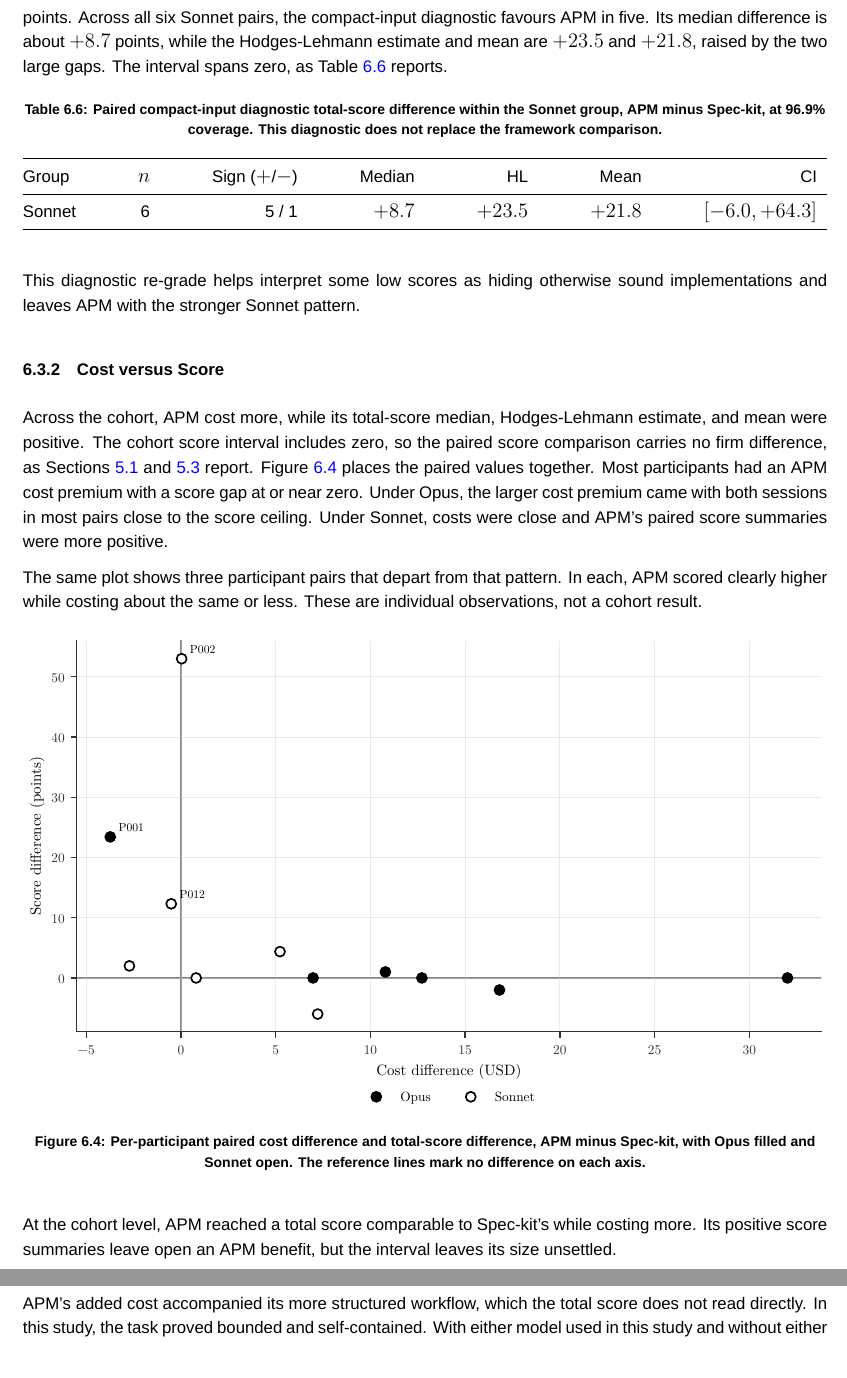
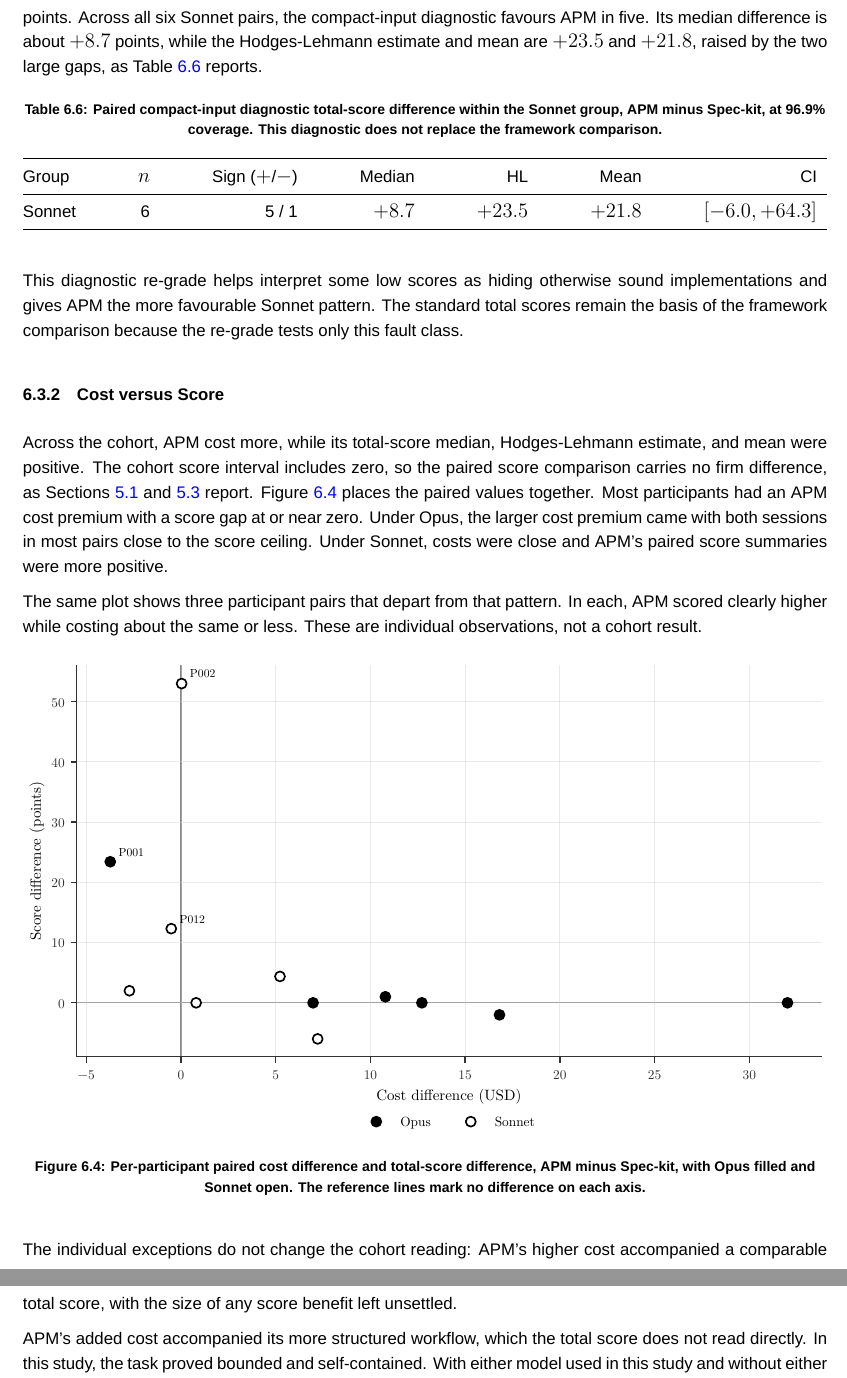
Before and after one commit to sdi2200262/bsc-apm-thesis, a LaTeX thesis (thesis.tex, which reads chapters/discussions/discussions.tex): two parts of pages 47 and 48 of 67, joined at a grey line, cut so that both start at the same text. Compiled offline with XeLaTeX; a missing font is replaced by an installed copy or a similar font.

Commit message:
chore(disc): sharpen section conclusions

```diff
--- a/chapters/discussions/discussions.tex
+++ b/chapters/discussions/discussions.tex
@@ -170,7 +170,7 @@ Each scored 34.0 points, with the Python part complete and almost all of the C p
   \end{tabular*}
 \end{table}
 
-The re-grade recovers three of the five sessions below fifty, both APM sessions and one Spec-kit session. The two scores it does not lift remain indeterminate. They may conceal sound work beyond the re-grade's reach, or they may be genuine shortfalls. The three recovered sessions belong to two participant pairs. In one, both framework sessions carried the defect, so compact input moves the APM-minus-Spec-kit difference from 0.0 to $+5.0$ points. In the other, only the APM session was affected, moving the difference from $+4.4$ to $+64.3$ points. Across all six Sonnet pairs, the compact-input diagnostic favours APM in five. Its median difference is about $+8.7$ points, while the Hodges-Lehmann estimate and mean are $+23.5$ and $+21.8$, raised by the two large gaps. The interval spans zero, as Table~\ref{tab:disc-grading-compact-paired} reports.
+The re-grade recovers three of the five sessions below fifty, both APM sessions and one Spec-kit session. The two scores it does not lift remain indeterminate. They may conceal sound work beyond the re-grade's reach, or they may be genuine shortfalls. The three recovered sessions belong to two participant pairs. In one, both framework sessions carried the defect, so compact input moves the APM-minus-Spec-kit difference from 0.0 to $+5.0$ points. In the other, only the APM session was affected, moving the difference from $+4.4$ to $+64.3$ points. Across all six Sonnet pairs, the compact-input diagnostic favours APM in five. Its median difference is about $+8.7$ points, while the Hodges-Lehmann estimate and mean are $+23.5$ and $+21.8$, raised by the two large gaps, as Table~\ref{tab:disc-grading-compact-paired} reports.
 
 \begin{table}[H]
   \centering
@@ -185,7 +185,7 @@ The re-grade recovers three of the five sessions below fifty, both APM sessions
   \end{tabular*}
 \end{table}
 
-This diagnostic re-grade helps interpret some low scores as hiding otherwise sound implementations and leaves APM with the stronger Sonnet pattern.
+This diagnostic re-grade helps interpret some low scores as hiding otherwise sound implementations and gives APM the more favourable Sonnet pattern. The standard total scores remain the basis of the framework comparison because the re-grade tests only this fault class.
 
 \subsection{Cost versus Score}
 \label{sec:discussions-cost-score}
@@ -201,7 +201,7 @@ The same plot shows three participant pairs that depart from that pattern. In ea
   \label{fig:disc-cost-score-comparison}
 \end{figure}
 
-At the cohort level, APM reached a total score comparable to Spec-kit's while costing more. Its positive score summaries leave open an APM benefit, but the interval leaves its size unsettled.
+The individual exceptions do not change the cohort reading: APM's higher cost accompanied a comparable total score, with the size of any score benefit left unsettled.
 
 APM's added cost accompanied its more structured workflow, which the total score does not read directly. In this study, the task proved bounded and self-contained. With either model used in this study and without either framework guiding it, Claude Code could plausibly work through the task largely on its own while dispatching subagents where needed. The study did not test that counterfactual, so it leaves open whether the underlying coding agent would achieve total scores comparable to the framework-guided sessions, or how the grader would read its work. APM's heavier structure therefore had little total-score gap to close, while whether that structure earns its cost lies beyond what the total score can show.
 
```
Also changed, not shown: chapters/discussions/discussions.tex (2 more changed lines).
